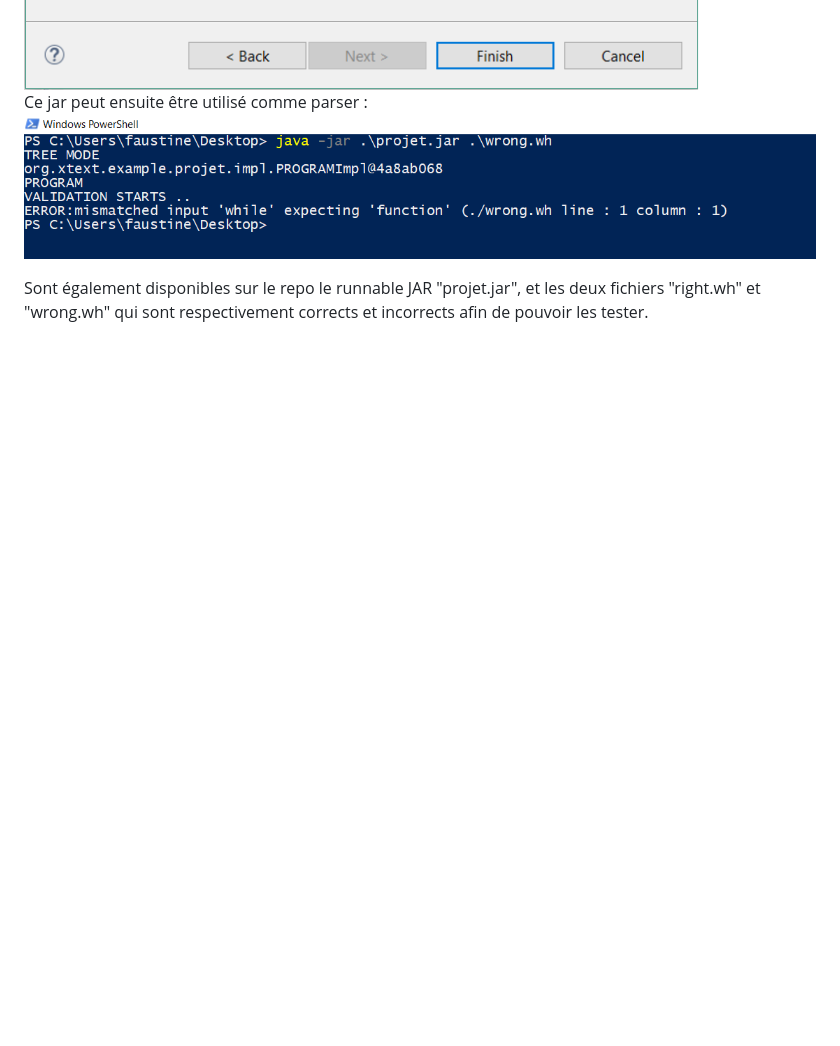
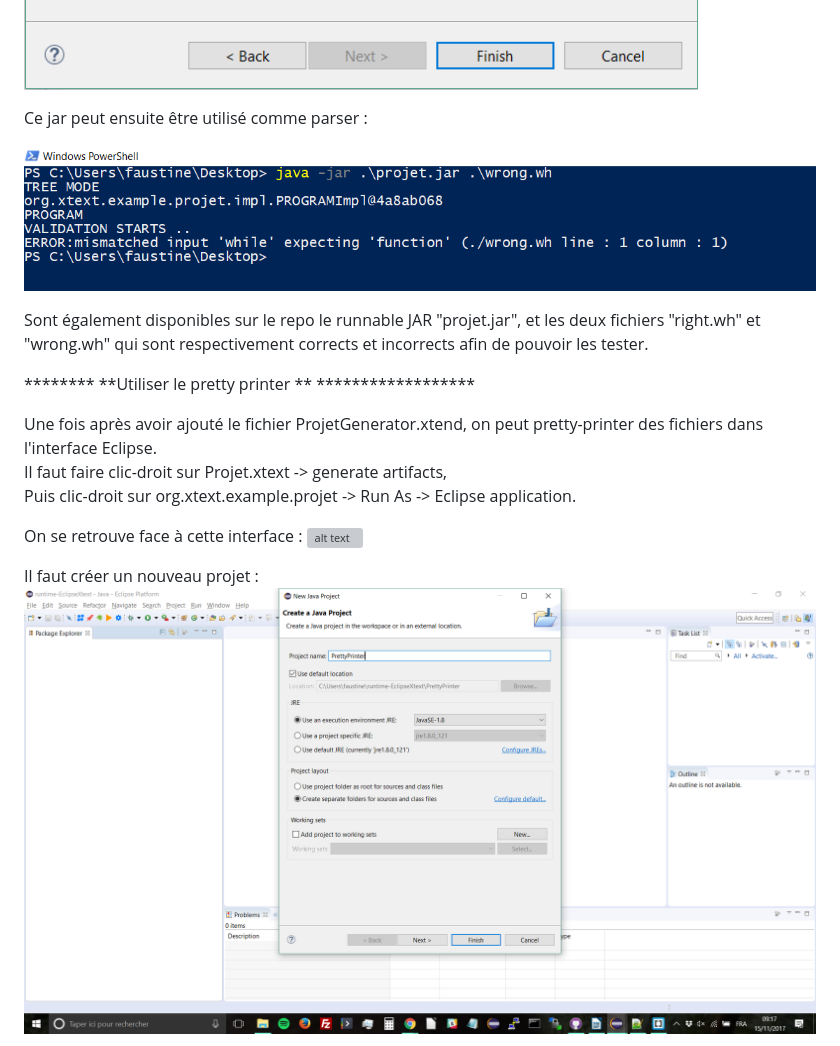
Before and after one commit to b-chiquet/COMP-JS, a Markdown page: README.md, the part around one of its changes. Rendered like a GitHub page; pictures changed too: img/pp2.png (added); blank space fills up the shorter version; grey boxes are pictures that could not be loaded.

Commit message:
Ajout du pretty-printer
Ajout du fichier ProjetGenerator.xtend qui permet de pretty-printer les fichiers wh et de documentation pour l'utiliser.

```diff
--- a/README.md
+++ b/README.md
@@ -66,7 +67,23 @@ Le fichier Projet.xtext contient la grammaire que l'on souhaite utiliser. Le fic
 Ensuite, on modifie "Main.java" afin d'avoir un parser plus complet.
 Après avoir run le main une fois, on peut exporter le projet "org.xtext.example.projet" en .jar avec clic droit -> export -> Runnable JAR File
 ![alt text](img/export_jar.png)
+
 Ce jar peut ensuite être utilisé comme parser :
+
 ![alt text](img/cmd_jar.png)
 
 Sont également disponibles sur le repo le runnable JAR "projet.jar", et les deux fichiers "right.wh" et "wrong.wh" qui sont respectivement corrects et incorrects afin de pouvoir les tester.
+
+
+******** **Utiliser le pretty printer ** ******************
+
+Une fois après avoir ajouté le fichier ProjetGenerator.xtend, on peut pretty-printer des fichiers dans l'interface Eclipse.
+Il faut faire clic-droit sur Projet.xtext -> generate artifacts,
+Puis clic-droit sur org.xtext.example.projet -> Run As -> Eclipse application.
+
+On se retrouve face à cette interface :
+![alt text](img/pp1.png)
+
+Il faut créer un nouveau projet :
+![alt text](img/pp2.png)
+
```
Also changed, not shown: other parts of README.md (+10 -0 lines), img/pp3.png (added), img/pp4.png (added), img/pp5.png (added), img/pp_1.png (added), 2 other files.
